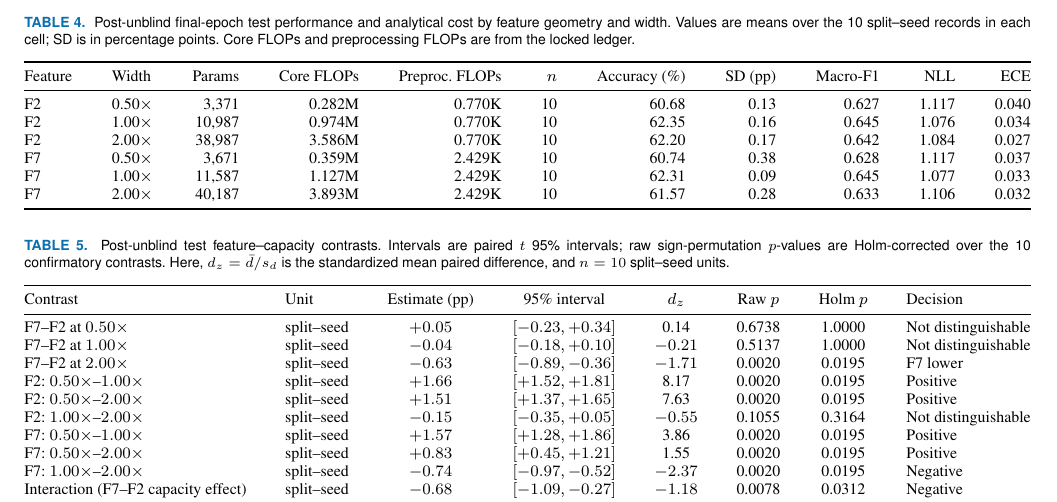
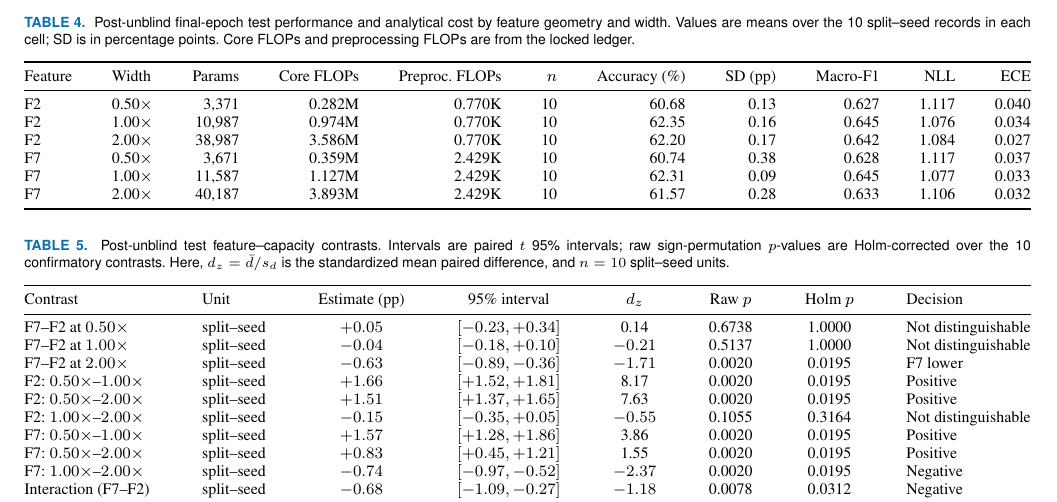
Before and after one commit to dogayaltinel/feature-geometry-network-capacity-amc, a LaTeX paper (paper/main.tex, which reads paper/tables/table_confirmatory_statistics.tex): part of page 7 of 10, cut so that both start at the same text. Compiled offline with pdfLaTeX.

Commit message:
Shorten interaction contrast label

```diff
--- a/paper/tables/table_confirmatory_statistics.tex
+++ b/paper/tables/table_confirmatory_statistics.tex
@@ -16,7 +16,7 @@ F2: $1.00\times$--$2.00\times$ & split--seed & $-0.15$ & $[-0.35, +0.05]$ & $-0.
 F7: $0.50\times$--$1.00\times$ & split--seed & $+1.57$ & $[+1.28, +1.86]$ & 3.86 & 0.0020 & 0.0195 & Positive \\
 F7: $0.50\times$--$2.00\times$ & split--seed & $+0.83$ & $[+0.45, +1.21]$ & 1.55 & 0.0020 & 0.0195 & Positive \\
 F7: $1.00\times$--$2.00\times$ & split--seed & $-0.74$ & $[-0.97, -0.52]$ & $-2.37$ & 0.0020 & 0.0195 & Negative \\
-Interaction (F7--F2 capacity effect) & split--seed & $-0.68$ & $[-1.09, -0.27]$ & $-1.18$ & 0.0078 & 0.0312 & Negative \\
+Interaction (F7--F2) & split--seed & $-0.68$ & $[-1.09, -0.27]$ & $-1.18$ & 0.0078 & 0.0312 & Negative \\
 \bottomrule
 \end{tabular*}
 \vspace{6pt}
```
